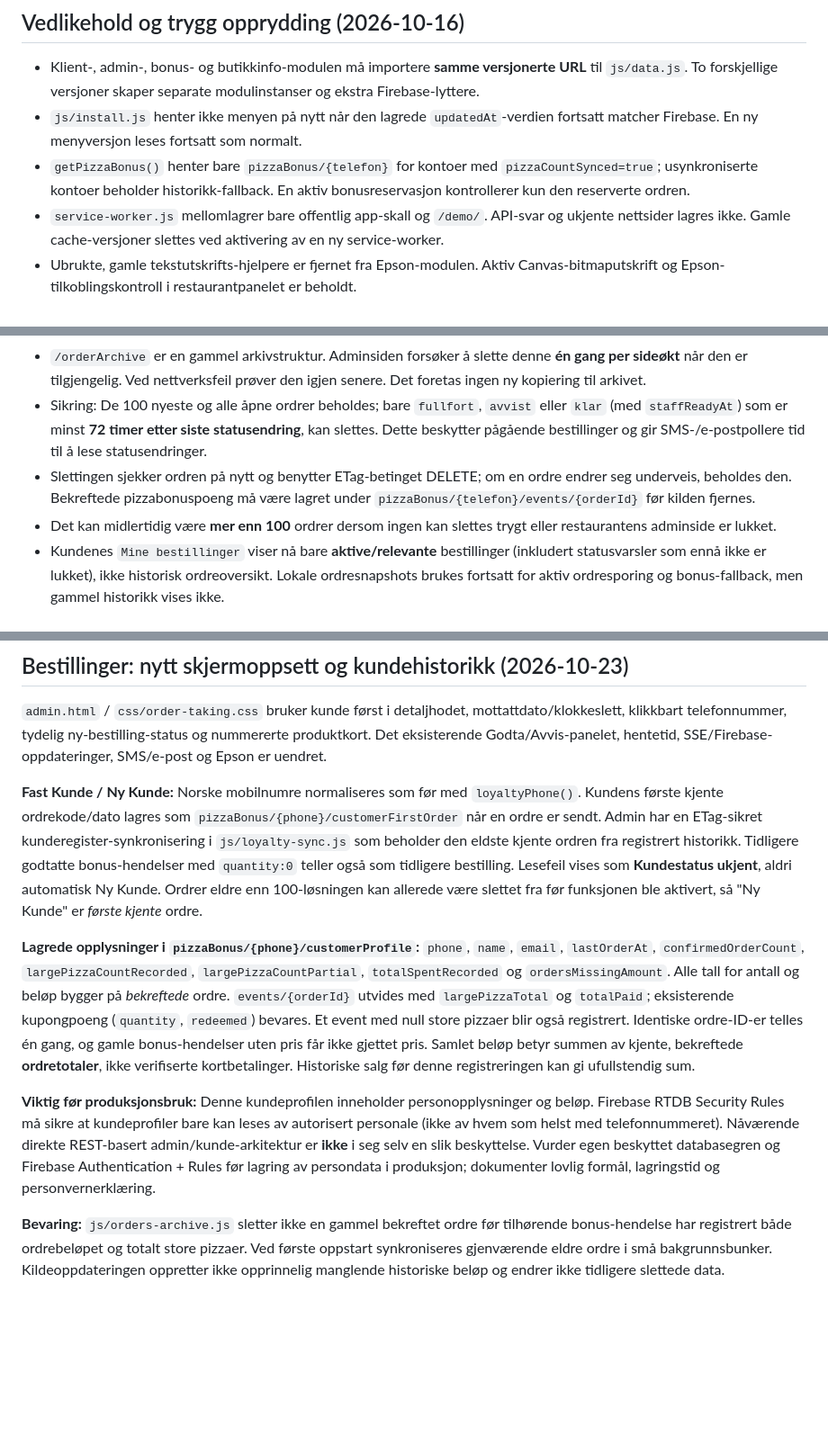
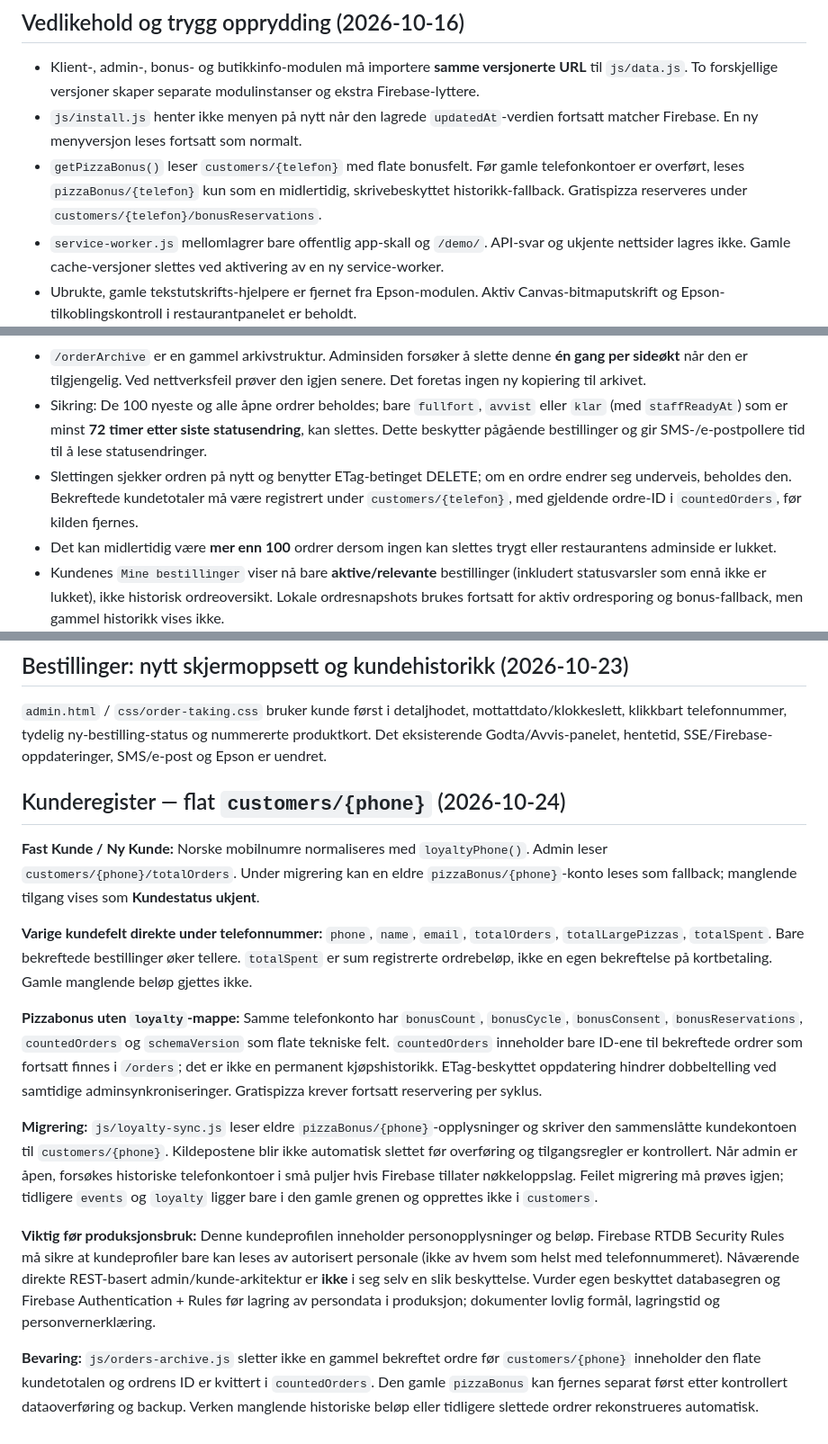
Before and after one commit to pizzano/pizzano.github.io, a Markdown page: demo/README.md, 3 parts joined by grey strips. Shown at 90% size. Drawn GitHub-style; blank space fills up the shorter version.

Commit message:
Document flat customers phone data, technical bonus fields and safe legacy migration

```diff
--- a/demo/README.md
+++ b/demo/README.md
@@ -74,9 +74,10 @@ Cache-busting versions on both entrypoints and the PWA service-worker must be ad
   ekstra Firebase-lyttere.
 - `js/install.js` henter ikke menyen på nytt når den lagrede `updatedAt`-verdien
   fortsatt matcher Firebase. En ny menyversjon leses fortsatt som normalt.
-- `getPizzaBonus()` henter bare `pizzaBonus/{telefon}` for kontoer med
-  `pizzaCountSynced=true`; usynkroniserte kontoer beholder historikk-fallback.
-  En aktiv bonusreservasjon kontrollerer kun den reserverte ordren.
+- `getPizzaBonus()` leser `customers/{telefon}` med flate bonusfelt.
+  Før gamle telefonkontoer er overført, leses `pizzaBonus/{telefon}`
+  kun som en midlertidig, skrivebeskyttet historikk-fallback.
+  Gratispizza reserveres under `customers/{telefon}/bonusReservations`.
 - `service-worker.js` mellomlagrer bare offentlig app-skall og `/demo/`.
   API-svar og ukjente nettsider lagres ikke. Gamle cache-versjoner slettes
   ved aktivering av en ny service-worker.
@@ -97,7 +98,7 @@ Cache-busting versions on both entrypoints and the PWA service-worker must be ad
 - Oppryddingen ligger i `js/orders-archive.js` (eldre filnavn beholdt for kompatibilitet), og kjører **bare når restaurantens adminside er åpen/aktiv**, i bolker på inntil 12, samt ved oppstart og omtrent hvert femte minutt. Ingen 24/7-serverjobb er satt opp.
 - `/orderArchive` er en gammel arkivstruktur. Adminsiden forsøker å slette denne **én gang per sideøkt** når den er tilgjengelig. Ved nettverksfeil prøver den igjen senere. Det foretas ingen ny kopiering til arkivet.
 - Sikring: De 100 nyeste og alle åpne ordrer beholdes; bare `fullfort`, `avvist` eller `klar` (med `staffReadyAt`) som er minst **72 timer etter siste statusendring**, kan slettes. Dette beskytter pågående bestillinger og gir SMS-/e-postpollere tid til å lese statusendringer.
-- Slettingen sjekker ordren på nytt og benytter ETag-betinget DELETE; om en ordre endrer seg underveis, beholdes den. Bekreftede pizzabonuspoeng må være lagret under `pizzaBonus/{telefon}/events/{orderId}` før kilden fjernes.
+- Slettingen sjekker ordren på nytt og benytter ETag-betinget DELETE; om en ordre endrer seg underveis, beholdes den. Bekreftede kundetotaler må være registrert under `customers/{telefon}`, med gjeldende ordre-ID i `countedOrders`, før kilden fjernes.
 - Det kan midlertidig være **mer enn 100** ordrer dersom ingen kan slettes trygt eller restaurantens adminside er lukket.
 - Kundenes `Mine bestillinger` viser nå bare **aktive/relevante** bestillinger (inkludert statusvarsler som ennå ikke er lukket), ikke historisk ordreoversikt. Lokale ordresnapshots brukes fortsatt for aktiv ordresporing og bonus-fallback, men gammel historikk vises ikke.
 - **Viktig:** Sletting fra Firebase er irreversibel. Bilag og salgsdokumentasjon som er nødvendig for bokføring må ivaretas i et separat godkjent regnskaps-/kassesystem.
@@ -234,27 +235,36 @@ mottattdato/klokkeslett, klikkbart telefonnummer, tydelig ny-bestilling-status
 og nummererte produktkort. Det eksisterende Godta/Avvis-panelet, hentetid,
 SSE/Firebase-oppdateringer, SMS/e-post og Epson er uendret.
 
-**Fast Kunde / Ny Kunde:** Norske mobilnumre normaliseres som før med
-`loyaltyPhone()`. Kundens første kjente ordrekode/dato lagres som
-`pizzaBonus/{phone}/customerFirstOrder` når en ordre er sendt. Admin har
-en ETag-sikret kunderegister-synkronisering i `js/loyalty-sync.js` som
-beholder den eldste kjente ordren fra registrert historikk.
-Tidligere godtatte bonus-hendelser med `quantity:0` teller også som
-tidligere bestilling. Lesefeil vises som **Kundestatus ukjent**, aldri
-automatisk Ny Kunde. Ordrer eldre enn 100-løsningen kan allerede være slettet
-fra før funksjonen ble aktivert, så "Ny Kunde" er *første kjente* ordre.
+## Kunderegister — flat `customers/{phone}` (2026-10-24)
 
-**Lagrede opplysninger i `pizzaBonus/{phone}/customerProfile`:**
-`phone`, `name`, `email`, `lastOrderAt`, `confirmedOrderCount`,
-`largePizzaCountRecorded`, `largePizzaCountPartial`,
-`totalSpentRecorded` og `ordersMissingAmount`. Alle tall for antall og
-beløp bygger på *bekreftede* ordre. `events/{orderId}` utvides med
-`largePizzaTotal` og `totalPaid`; eksisterende kupongpoeng
-(`quantity`, `redeemed`) bevares. Et event med null store pizzaer blir
-også registrert. Identiske ordre-ID-er telles én gang, og gamle
-bonus-hendelser uten pris får ikke gjettet pris. Samlet beløp betyr summen
-av kjente, bekreftede **ordretotaler**, ikke verifiserte kortbetalinger.
-Historiske salg før denne registreringen kan gi ufullstendig sum.
+**Fast Kunde / Ny Kunde:** Norske mobilnumre normaliseres med
+`loyaltyPhone()`. Admin leser `customers/{phone}/totalOrders`.
+Under migrering kan en eldre `pizzaBonus/{phone}`-konto leses som
+fallback; manglende tilgang vises som **Kundestatus ukjent**.
+
+**Varige kundefelt direkte under telefonnummer:**
+`phone`, `name`, `email`, `totalOrders`,
+`totalLargePizzas`, `totalSpent`. Bare bekreftede bestillinger
+øker tellere. `totalSpent` er sum registrerte ordrebeløp, ikke en
+egen bekreftelse på kortbetaling. Gamle manglende beløp gjettes ikke.
+
+**Pizzabonus uten `loyalty`-mappe:** Samme telefonkonto har
+`bonusCount`, `bonusCycle`, `bonusConsent`,
+`bonusReservations`, `countedOrders` og `schemaVersion` som flate
+tekniske felt. `countedOrders` inneholder bare ID-ene til bekreftede
+ordrer som fortsatt finnes i `/orders`; det er ikke en permanent
+kjøpshistorikk. ETag-beskyttet oppdatering hindrer dobbeltelling ved
+samtidige adminsynkroniseringer. Gratispizza krever fortsatt
+reservering per syklus.
+
+**Migrering:** `js/loyalty-sync.js` leser eldre
+`pizzaBonus/{phone}`-opplysninger og skriver den sammenslåtte
+kundekontoen til `customers/{phone}`. Kildepostene blir ikke
+automatisk slettet før overføring og tilgangsregler er kontrollert.
+Når admin er åpen, forsøkes historiske telefonkontoer i små puljer
+hvis Firebase tillater nøkkeloppslag. Feilet migrering må prøves
+igjen; tidligere `events` og `loyalty` ligger bare i den gamle grenen
+og opprettes ikke i `customers`.
 
 **Viktig før produksjonsbruk:** Denne kundeprofilen inneholder
 personopplysninger og beløp. Firebase RTDB Security Rules må sikre at
@@ -265,7 +275,8 @@ og Firebase Authentication + Rules før lagring av persondata i produksjon;
 dokumenter lovlig formål, lagringstid og personvernerklæring.
 
 **Bevaring:** `js/orders-archive.js` sletter ikke en gammel bekreftet
-ordre før tilhørende bonus-hendelse har registrert både ordrebeløpet
-og totalt store pizzaer. Ved første oppstart synkroniseres gjenværende
-eldre ordre i små bakgrunnsbunker. Kildeoppdateringen oppretter ikke
-opprinnelig manglende historiske beløp og endrer ikke tidligere slettede data.
+ordre før `customers/{phone}` inneholder den flate kundetotalen og
+ordrens ID er kvittert i `countedOrders`. Den gamle `pizzaBonus`
+kan fjernes separat først etter kontrollert dataoverføring og backup.
+Verken manglende historiske beløp eller tidligere slettede ordrer
+rekonstrueres automatisk.
```
